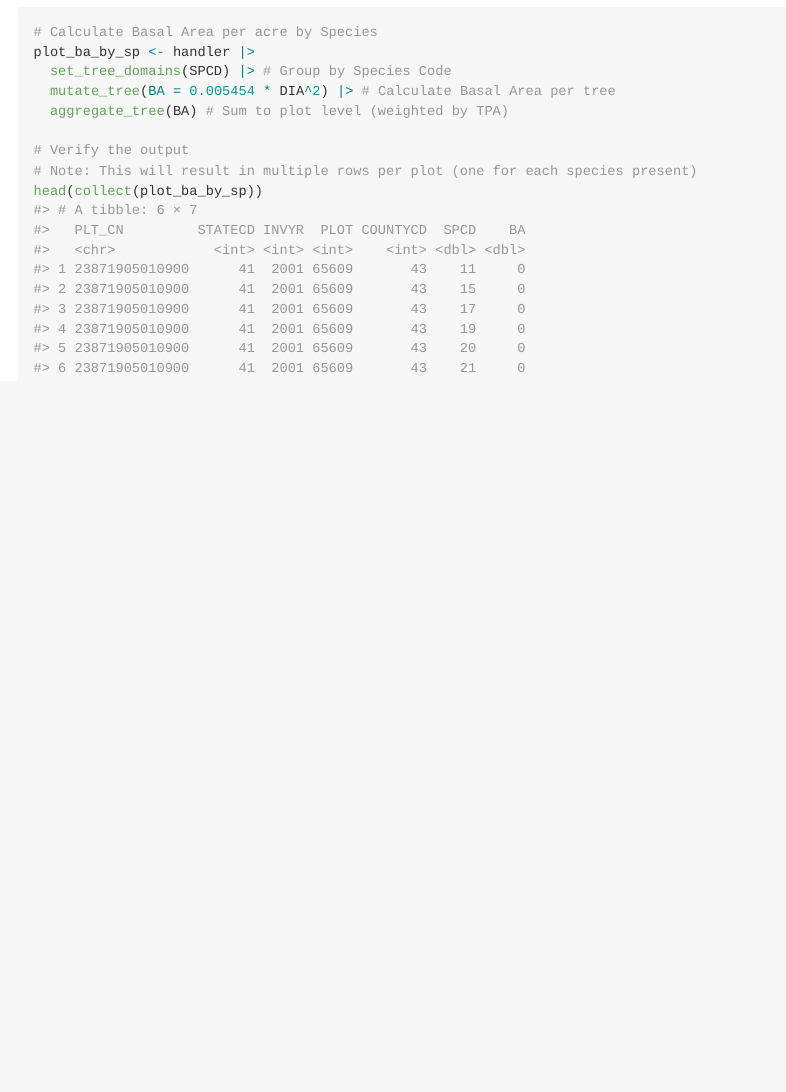
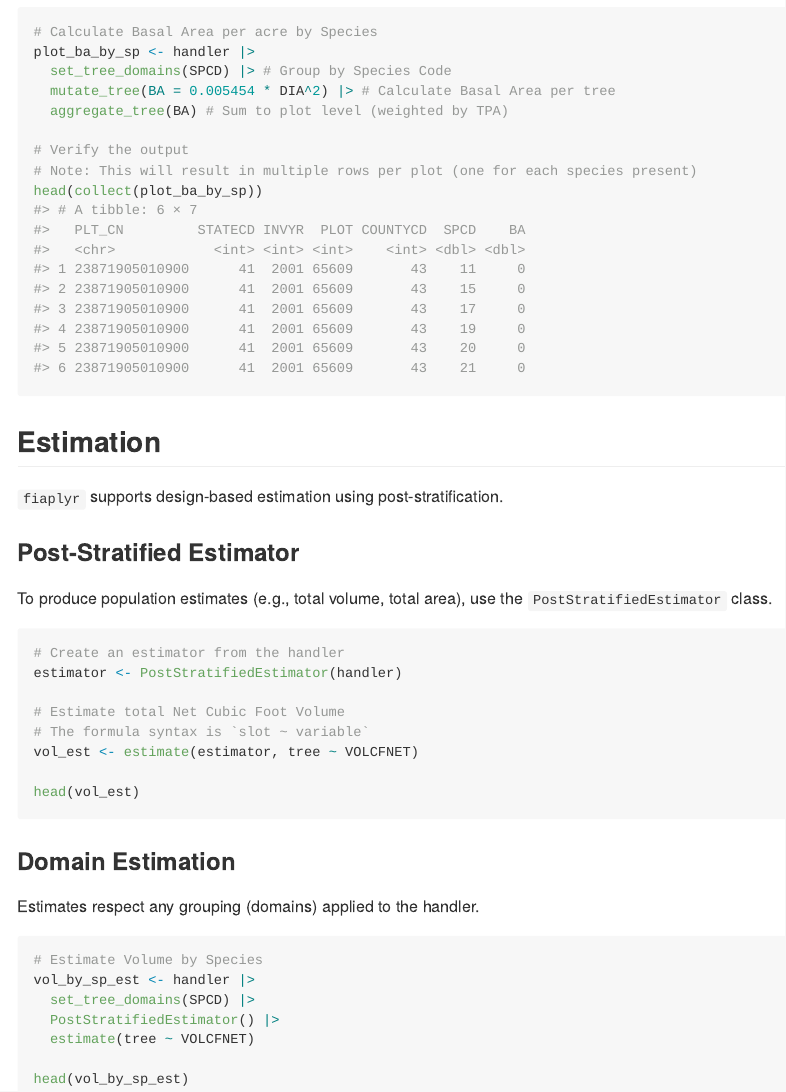
Before and after one commit to brycefrank/fiaplyr, an R Markdown document (README.Rmd): the page in a window 1100 px wide, from 2030 px down. The pictures show the output file README.md that the author committed with the source, drawn offline in the style of GitHub.

Commit message:
Add estimation documentation to README
Added a new "Estimation" section to README.Rmd and README.md.
This section documents how to use `PostStratifiedEstimator` for population estimates
and domain estimation using `set_tree_domains`.
Mirrored changes in README.md as knitting was not possible in the environment.

Co-authored-by: brycefrank <24326298+brycefrank@users.noreply.github.com>

````diff
--- a/README.Rmd
+++ b/README.Rmd
@@ -95,3 +95,36 @@ plot_ba_by_sp <- handler |>
 # Note: This will result in multiple rows per plot (one for each species present)
 head(collect(plot_ba_by_sp))
 ```
+
+## Estimation
+
+`fiaplyr` supports design-based estimation using post-stratification.
+
+### Post-Stratified Estimator
+
+To produce population estimates (e.g., total volume, total area), use the `PostStratifiedEstimator` class.
+
+```{r}
+# Create an estimator from the handler
+estimator <- PostStratifiedEstimator(handler)
+
+# Estimate total Net Cubic Foot Volume
+# The formula syntax is `slot ~ variable`
+vol_est <- estimate(estimator, tree ~ VOLCFNET)
+
+head(vol_est)
+```
+
+### Domain Estimation
+
+Estimates respect any grouping (domains) applied to the handler.
+
+```{r}
+# Estimate Volume by Species
+vol_by_sp_est <- handler |>
+  set_tree_domains(SPCD) |>
+  PostStratifiedEstimator() |>
+  estimate(tree ~ VOLCFNET)
+
+head(vol_by_sp_est)
+```
````
Also changed, not shown: README.md.
